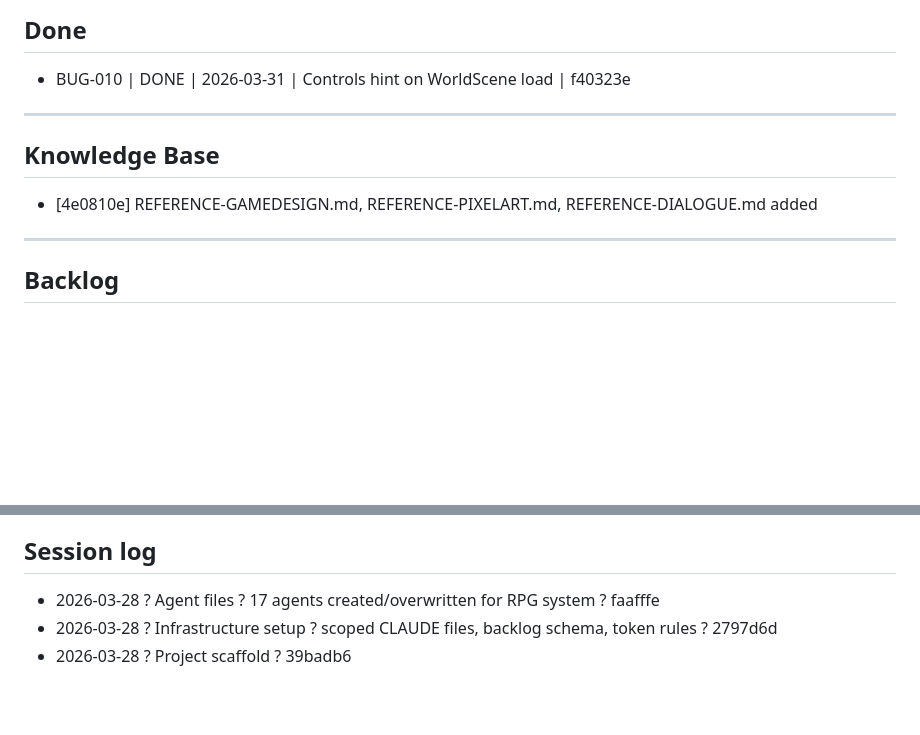
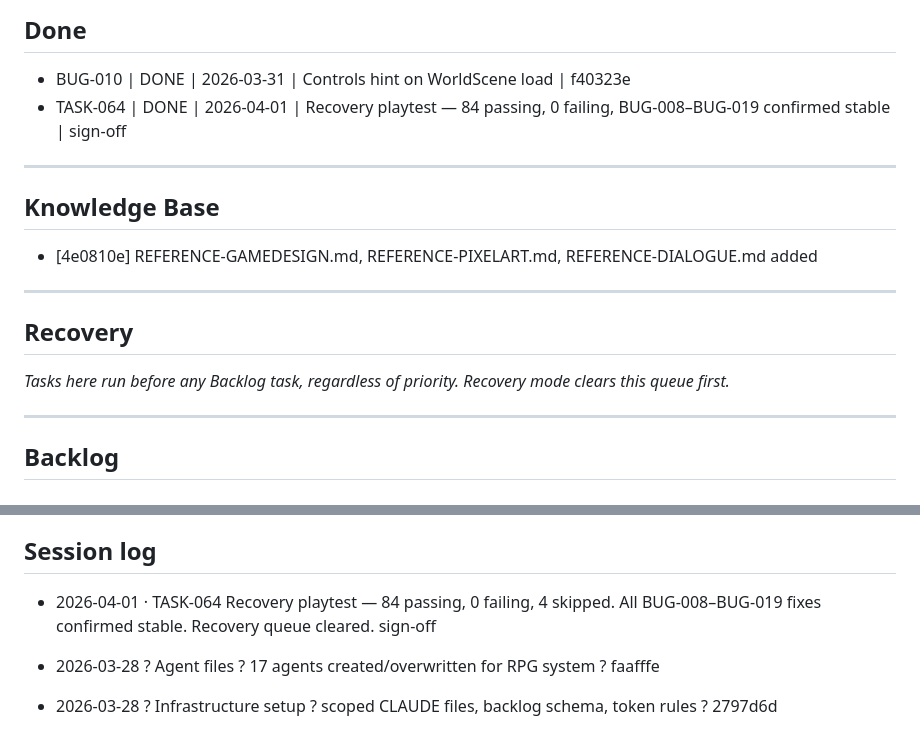
Before and after one commit to OrfanH/ya_ne_panimayu, a Markdown page: IMPROVEMENTS.md, 2 parts joined by grey strips. GitHub-like rendering; blank space fills up the shorter version.

```diff
--- a/IMPROVEMENTS.md
+++ b/IMPROVEMENTS.md
@@ -9,11 +9,18 @@
 ## Done
 
 - BUG-010 | DONE | 2026-03-31 | Controls hint on WorldScene load | f40323e
+- TASK-064 | DONE | 2026-04-01 | Recovery playtest — 84 passing, 0 failing, BUG-008–BUG-019 confirmed stable | sign-off
 
 ---
 
 ## Knowledge Base
 - [4e0810e] REFERENCE-GAMEDESIGN.md, REFERENCE-PIXELART.md, REFERENCE-DIALOGUE.md added
+
+---
+
+## Recovery
+
+*Tasks here run before any Backlog task, regardless of priority. Recovery mode clears this queue first.*
 
 ---
 
@@ -523,6 +530,8 @@
 
 ## Session log
 
+- 2026-04-01 · TASK-064 Recovery playtest — 84 passing, 0 failing, 4 skipped. All BUG-008–BUG-019 fixes confirmed stable. Recovery queue cleared. sign-off
+
 - 2026-03-28 ? Agent files ? 17 agents created/overwritten for RPG system ? faafffe
 - 2026-03-28 ? Infrastructure setup ? scoped CLAUDE files, backlog schema, token rules ? 2797d6d
 - 2026-03-28 ? Project scaffold ? 39badb6
```
Also changed, not shown: 1 other file.
